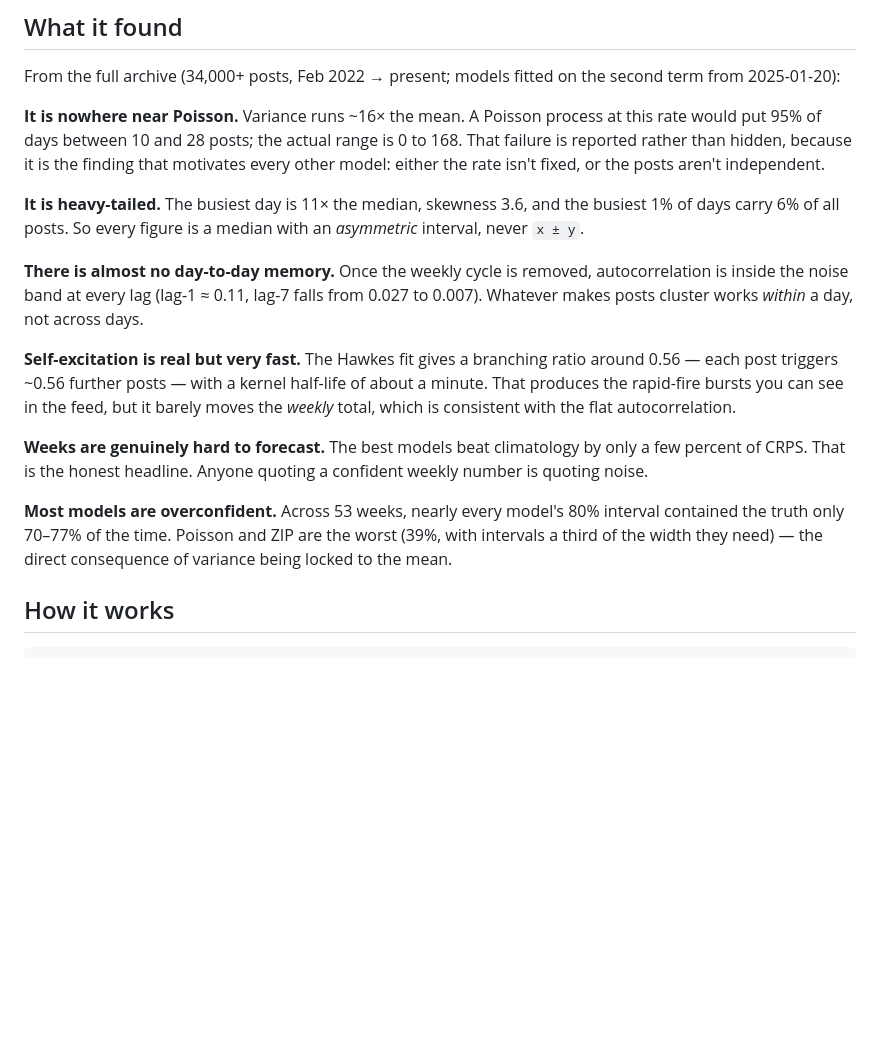
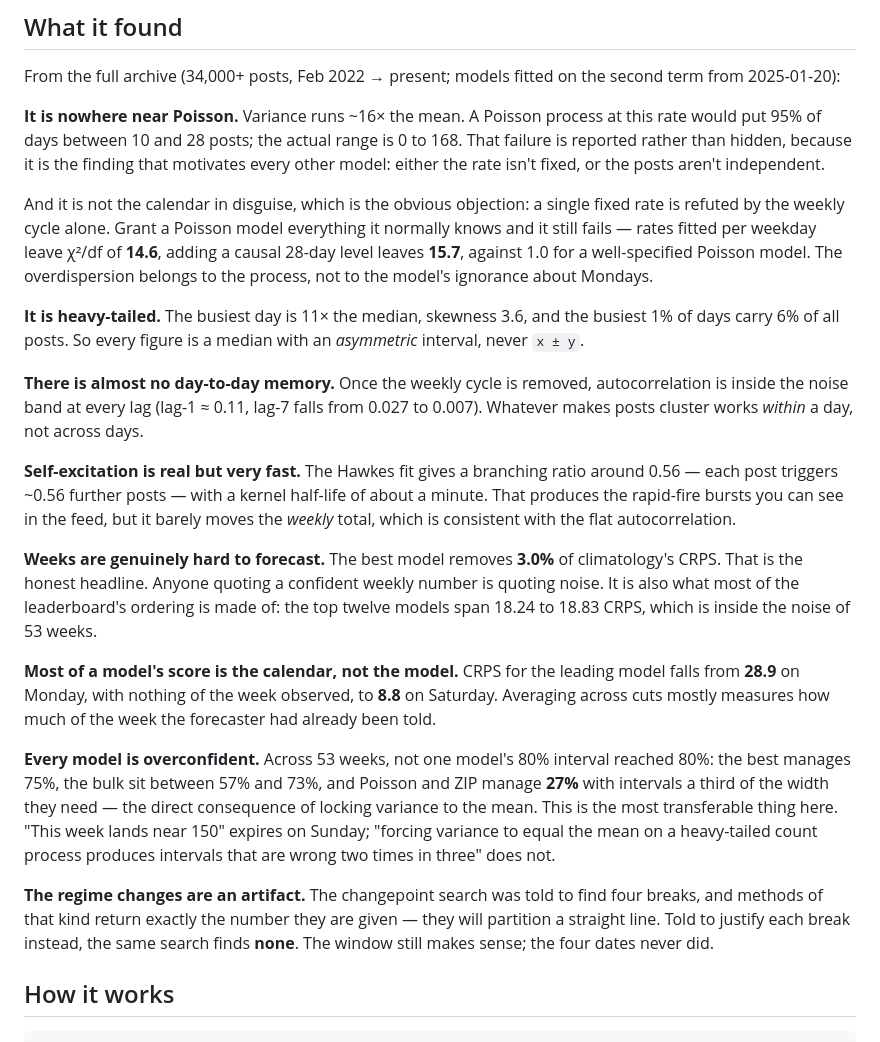
Before and after one commit to elmorshedy-del/TrumpNumbers, a Markdown page: README.md, the part around the change. Drawn GitHub-style; blank space fills up the shorter version.

Commit message:
Bring the README's findings back in line with the numbers
Every figure in "What it found" was produced by the old protocol. The
overconfidence result in particular was understated: no model's 80% interval
reaches 80%, and Poisson and ZIP manage 27% rather than the 39% the degenerate
cut was flattering them into.

Adds the two findings the code now supports and the prose did not: that the
overdispersion survives conditioning on weekday and level, so it is not the
calendar in disguise; and that the four regime changes were a setting rather
than a result.

Co-Authored-By: Claude Opus 5 <noreply@anthropic.com>
Claude-Session: https://claude.ai/code/session_013BWyT4CMKA6bojXGW62kPL

```diff
--- a/README.md
+++ b/README.md
@@ -28,6 +28,12 @@ put 95% of days between 10 and 28 posts; the actual range is 0 to 168. That fail
 rather than hidden, because it is the finding that motivates every other model: either the rate
 isn't fixed, or the posts aren't independent.
 
+And it is not the calendar in disguise, which is the obvious objection: a single fixed rate is
+refuted by the weekly cycle alone. Grant a Poisson model everything it normally knows and it still
+fails — rates fitted per weekday leave χ²/df of **14.6**, adding a causal 28-day level leaves
+**15.7**, against 1.0 for a well-specified Poisson model. The overdispersion belongs to the
+process, not to the model's ignorance about Mondays.
+
 **It is heavy-tailed.** The busiest day is 11× the median, skewness 3.6, and the busiest 1% of days
 carry 6% of all posts. So every figure is a median with an *asymmetric* interval, never `x ± y`.
 
@@ -40,12 +46,26 @@ each post triggers ~0.56 further posts — with a kernel half-life of about a mi
 the rapid-fire bursts you can see in the feed, but it barely moves the *weekly* total, which is
 consistent with the flat autocorrelation.
 
-**Weeks are genuinely hard to forecast.** The best models beat climatology by only a few percent of
-CRPS. That is the honest headline. Anyone quoting a confident weekly number is quoting noise.
+**Weeks are genuinely hard to forecast.** The best model removes **3.0%** of climatology's CRPS.
+That is the honest headline. Anyone quoting a confident weekly number is quoting noise. It is also
+what most of the leaderboard's ordering is made of: the top twelve models span 18.24 to 18.83 CRPS,
+which is inside the noise of 53 weeks.
 
-**Most models are overconfident.** Across 53 weeks, nearly every model's 80% interval contained the
-truth only 70–77% of the time. Poisson and ZIP are the worst (39%, with intervals a third of the
-width they need) — the direct consequence of variance being locked to the mean.
+**Most of a model's score is the calendar, not the model.** CRPS for the leading model falls from
+**28.9** on Monday, with nothing of the week observed, to **8.8** on Saturday. Averaging across
+cuts mostly measures how much of the week the forecaster had already been told.
+
+**Every model is overconfident.** Across 53 weeks, not one model's 80% interval reached 80%: the
+best manages 75%, the bulk sit between 57% and 73%, and Poisson and ZIP manage **27%** with
+intervals a third of the width they need — the direct consequence of locking variance to the mean.
+This is the most transferable thing here. "This week lands near 150" expires on Sunday; "forcing
+variance to equal the mean on a heavy-tailed count process produces intervals that are wrong two
+times in three" does not.
+
+**The regime changes are an artifact.** The changepoint search was told to find four breaks, and
+methods of that kind return exactly the number they are given — they will partition a straight
+line. Told to justify each break instead, the same search finds **none**. The window still makes
+sense; the four dates never did.
 
 ## How it works
 
```
